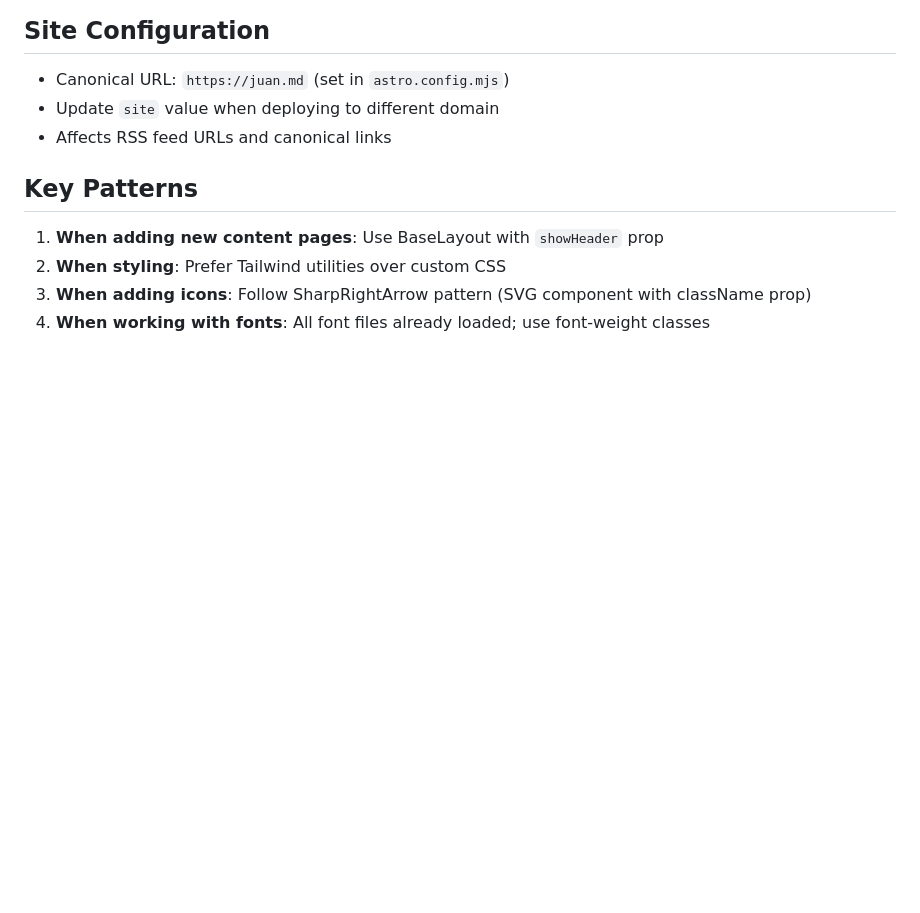
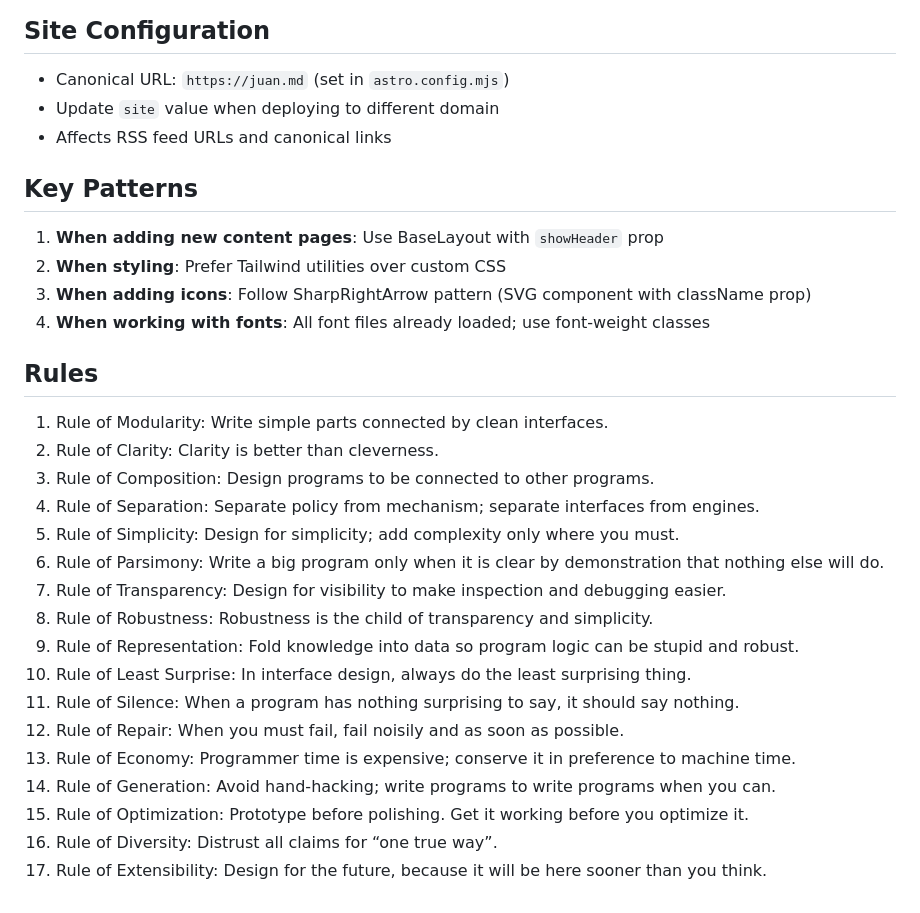
Before and after one commit to juanoa/juan.md, a Markdown page: CLAUDE.md, the part around one of its changes. Drawn GitHub-style; blank space fills up the shorter version.

Commit message:
chore: update CLAUDE.md

```diff
--- a/CLAUDE.md
+++ b/CLAUDE.md
@@ -109,3 +113,23 @@ Custom Neue Haas Display fonts served locally from `public/fonts/`:
 2. **When styling**: Prefer Tailwind utilities over custom CSS
 3. **When adding icons**: Follow SharpRightArrow pattern (SVG component with className prop)
 4. **When working with fonts**: All font files already loaded; use font-weight classes
+
+## Rules
+
+1. Rule of Modularity: Write simple parts connected by clean interfaces.
+2. Rule of Clarity: Clarity is better than cleverness.
+3. Rule of Composition: Design programs to be connected to other programs.
+4. Rule of Separation: Separate policy from mechanism; separate interfaces from engines.
+5. Rule of Simplicity: Design for simplicity; add complexity only where you must.
+6. Rule of Parsimony: Write a big program only when it is clear by demonstration that nothing else will do.
+7. Rule of Transparency: Design for visibility to make inspection and debugging easier.
+8. Rule of Robustness: Robustness is the child of transparency and simplicity.
+9. Rule of Representation: Fold knowledge into data so program logic can be stupid and robust.
+10. Rule of Least Surprise: In interface design, always do the least surprising thing.
+11. Rule of Silence: When a program has nothing surprising to say, it should say nothing.
+12. Rule of Repair: When you must fail, fail noisily and as soon as possible.
+13. Rule of Economy: Programmer time is expensive; conserve it in preference to machine time.
+14. Rule of Generation: Avoid hand-hacking; write programs to write programs when you can.
+15. Rule of Optimization: Prototype before polishing. Get it working before you optimize it.
+16. Rule of Diversity: Distrust all claims for “one true way”.
+17. Rule of Extensibility: Design for the future, because it will be here sooner than you think.
```
Also changed, not shown: other parts of CLAUDE.md (+4 -0 lines).
